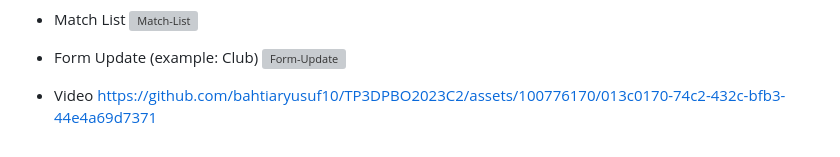
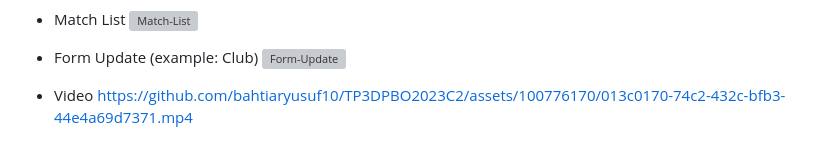
Before and after one commit to bahtiaryusuf10/TP3DPBO2023C2, a Markdown page: README.md, the part around the change. Rendered like a GitHub page; grey boxes are pictures that could not be loaded.

```diff
--- a/README.md
+++ b/README.md
@@ -100,4 +100,4 @@ Program akan menampilkan halaman `Home` yang berisi daftar pemain dalam bentuk c
 ![Form-Update](https://github.com/bahtiaryusuf10/TP3DPBO2023C2/assets/100776170/a06430c0-de5e-4eec-b9d0-950cacb0ba96)
 
 - Video
-https://github.com/bahtiaryusuf10/TP3DPBO2023C2/assets/100776170/013c0170-74c2-432c-bfb3-44e4a69d7371
+https://github.com/bahtiaryusuf10/TP3DPBO2023C2/assets/100776170/013c0170-74c2-432c-bfb3-44e4a69d7371.mp4
```
